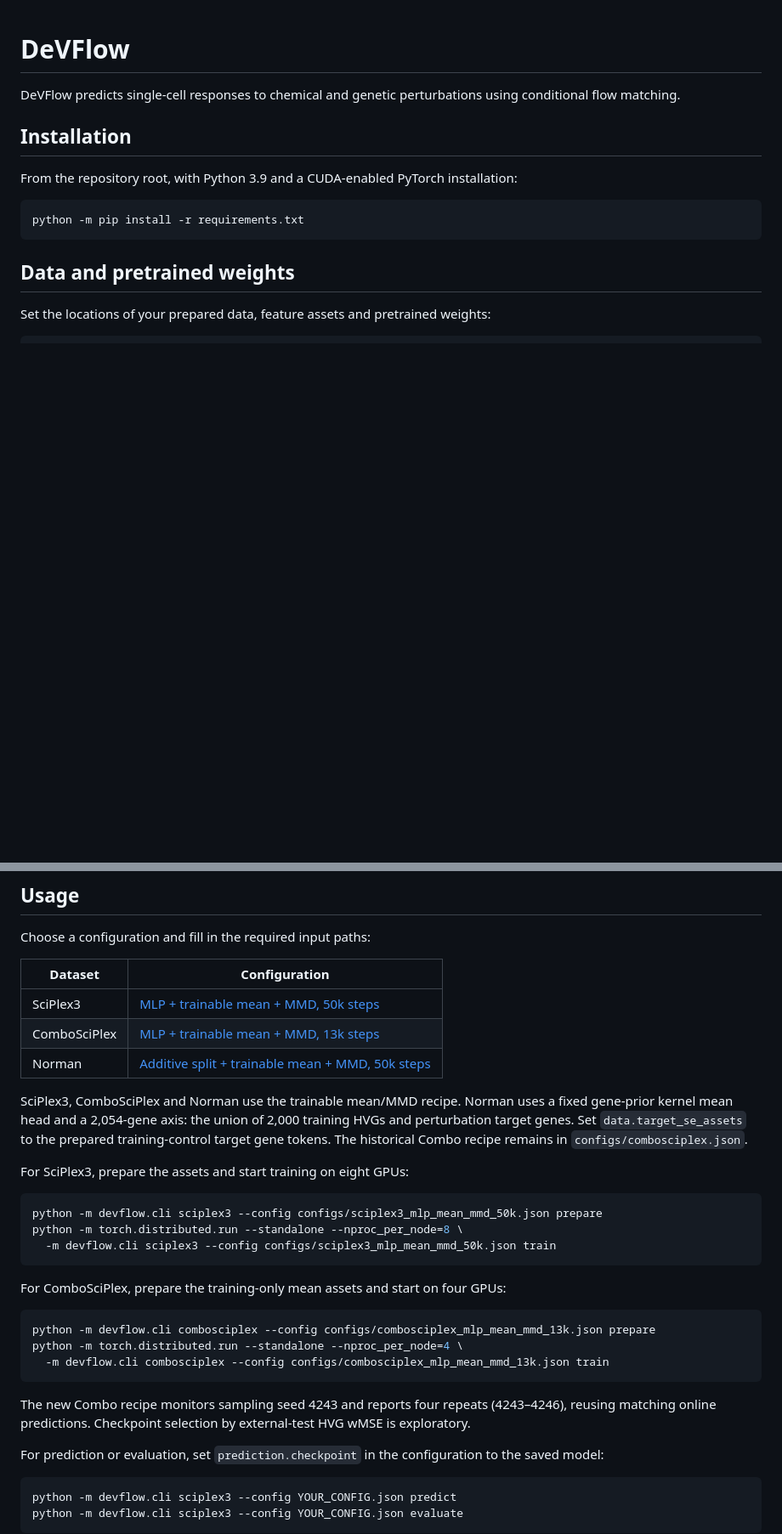
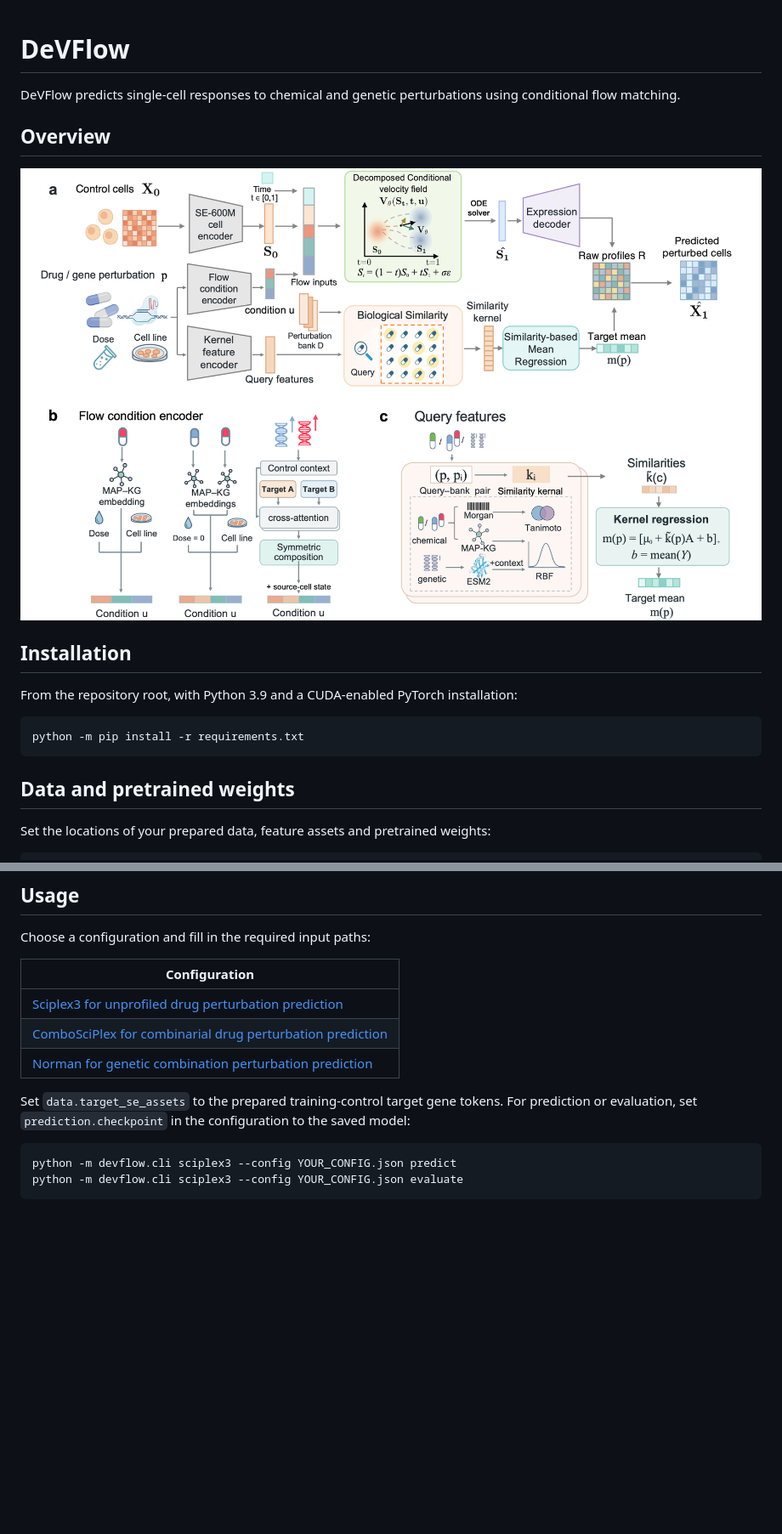
Before and after one commit to xueminfei/DeVFlow, a Markdown page: README.md, 2 parts joined by grey strips. Shown at 85% size. Rendered like a GitHub page; pictures changed too: assets/figure1_overview.png (added); blank space fills up the shorter version.

````diff
--- a/README.md
+++ b/README.md
@@ -2,6 +2,11 @@
 
 DeVFlow predicts single-cell responses to chemical and genetic perturbations
 using conditional flow matching.
+
+
+## Overview
+
+![DeVFlow pipeline](assets/figure1_overview.png)
 
 ## Installation
 
@@ -43,36 +48,13 @@ SE weights and gene/drug feature assets are explicit inputs to those commands.
 
 Choose a configuration and fill in the required input paths:
 
-| Dataset | Configuration |
-| --- | --- |
-| SciPlex3 | [MLP + trainable mean + MMD, 50k steps](configs/sciplex3_mlp_mean_mmd_50k.json) |
-| ComboSciPlex | [MLP + trainable mean + MMD, 13k steps](configs/combosciplex_mlp_mean_mmd_13k.json) |
-| Norman | [Additive split + trainable mean + MMD, 50k steps](configs/norman_additive.json) |
+ | Configuration |
+ | --- |
+| [Sciplex3 for unprofiled drug perturbation prediction](configs/sciplex3_mlp_mean_mmd_50k.json) |
+| [ComboSciPlex for combinarial drug perturbation prediction ](configs/combosciplex_mlp_mean_mmd_13k.json) |
+| [Norman for genetic combination perturbation prediction](configs/norman_additive.json) |
 
-SciPlex3, ComboSciPlex and Norman use the trainable mean/MMD recipe. Norman uses a fixed gene-prior kernel mean head and a 2,054-gene axis: the union of 2,000 training HVGs and perturbation target
-genes. Set `data.target_se_assets` to the prepared training-control target gene tokens. The historical Combo recipe remains in
-`configs/combosciplex.json`.
-
-For SciPlex3, prepare the assets and start training on eight GPUs:
-
-```bash
-python -m devflow.cli sciplex3 --config configs/sciplex3_mlp_mean_mmd_50k.json prepare
-python -m torch.distributed.run --standalone --nproc_per_node=8 \
-  -m devflow.cli sciplex3 --config configs/sciplex3_mlp_mean_mmd_50k.json train
-```
-
-For ComboSciPlex, prepare the training-only mean assets and start on four GPUs:
-
-```bash
-python -m devflow.cli combosciplex --config configs/combosciplex_mlp_mean_mmd_13k.json prepare
-python -m torch.distributed.run --standalone --nproc_per_node=4 \
-  -m devflow.cli combosciplex --config configs/combosciplex_mlp_mean_mmd_13k.json train
-```
-
-The new Combo recipe monitors sampling seed 4243 and reports four repeats
-(4243–4246), reusing matching online predictions. Checkpoint selection by
-external-test HVG wMSE is exploratory.
-
+Set `data.target_se_assets` to the prepared training-control target gene tokens.
 For prediction or evaluation, set `prediction.checkpoint` in the configuration
 to the saved model:
 
````
Also changed, not shown: other parts of README.md (+0 -8 lines).
